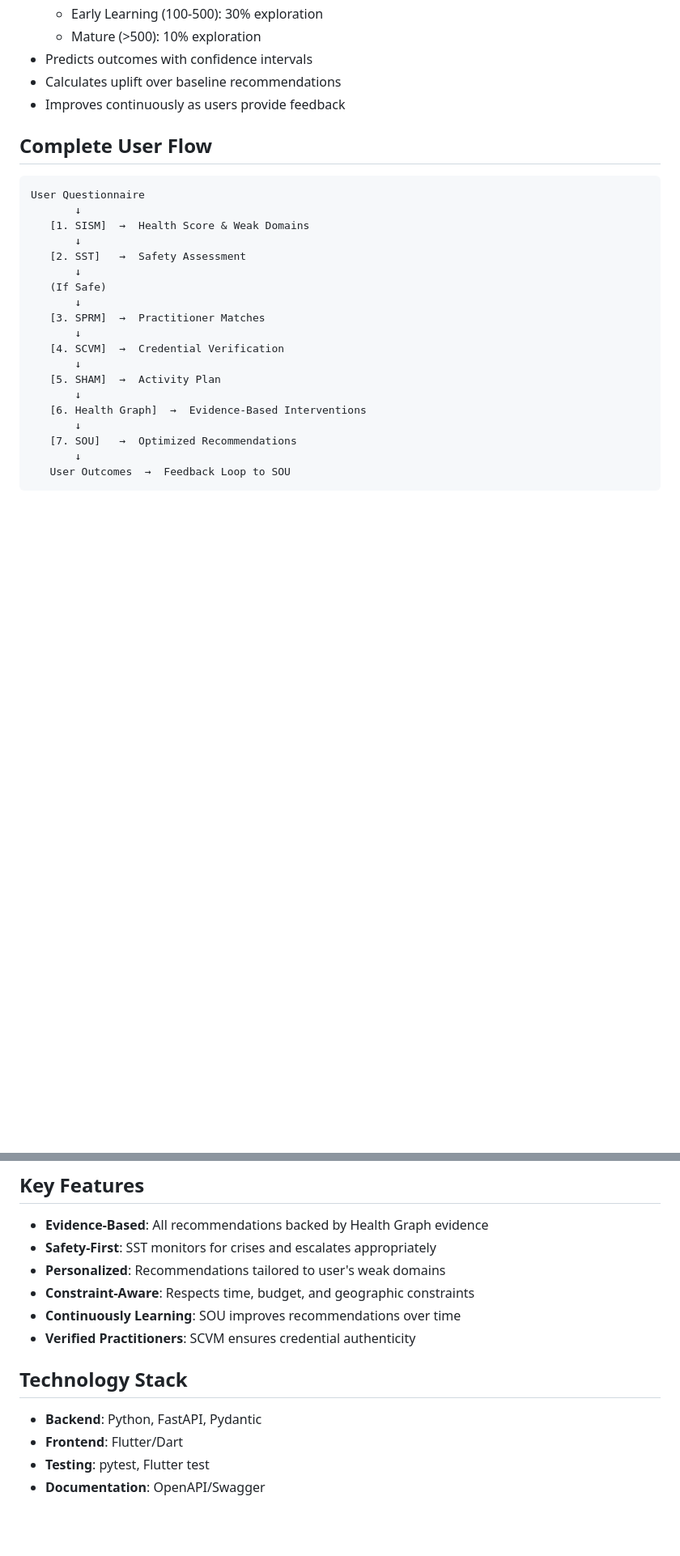
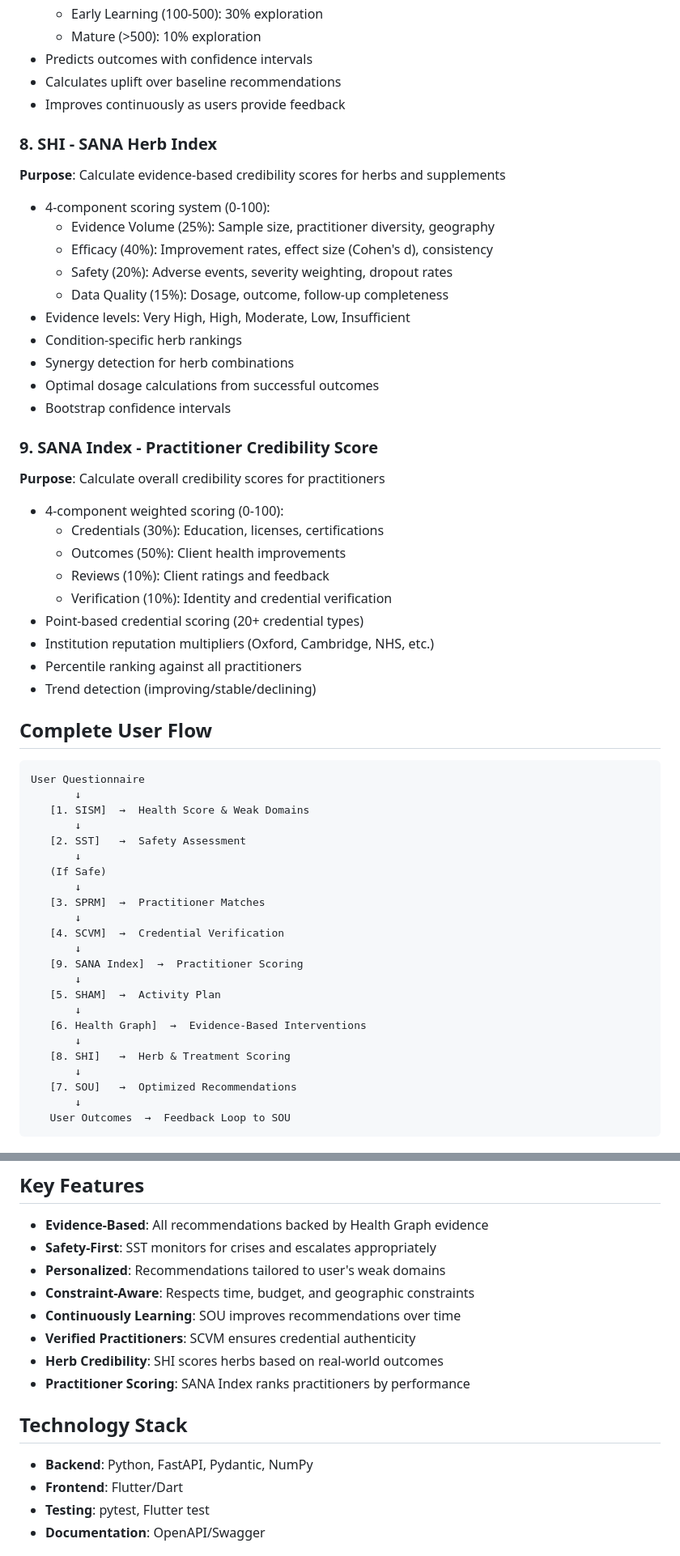
Before and after one commit to foayenix/sana-abc3, a Markdown page: README.md, 2 parts joined by grey strips. Shown at 81% size. GitHub-like rendering; blank space fills up the shorter version.

````diff
--- a/README.md
+++ b/README.md
@@ -80,6 +80,33 @@ SANA integrates 7 algorithms that work together to assess user health, ensure sa
 - Calculates uplift over baseline recommendations
 - Improves continuously as users provide feedback
 
+### 8. SHI - SANA Herb Index
+**Purpose**: Calculate evidence-based credibility scores for herbs and supplements
+
+- 4-component scoring system (0-100):
+  - Evidence Volume (25%): Sample size, practitioner diversity, geography
+  - Efficacy (40%): Improvement rates, effect size (Cohen's d), consistency
+  - Safety (20%): Adverse events, severity weighting, dropout rates
+  - Data Quality (15%): Dosage, outcome, follow-up completeness
+- Evidence levels: Very High, High, Moderate, Low, Insufficient
+- Condition-specific herb rankings
+- Synergy detection for herb combinations
+- Optimal dosage calculations from successful outcomes
+- Bootstrap confidence intervals
+
+### 9. SANA Index - Practitioner Credibility Score
+**Purpose**: Calculate overall credibility scores for practitioners
+
+- 4-component weighted scoring (0-100):
+  - Credentials (30%): Education, licenses, certifications
+  - Outcomes (50%): Client health improvements
+  - Reviews (10%): Client ratings and feedback
+  - Verification (10%): Identity and credential verification
+- Point-based credential scoring (20+ credential types)
+- Institution reputation multipliers (Oxford, Cambridge, NHS, etc.)
+- Percentile ranking against all practitioners
+- Trend detection (improving/stable/declining)
+
 ## Complete User Flow
 
 ```
@@ -95,9 +122,13 @@ User Questionnaire
        ↓
    [4. SCVM]  →  Credential Verification
        ↓
+   [9. SANA Index]  →  Practitioner Scoring
+       ↓
    [5. SHAM]  →  Activity Plan
        ↓
    [6. Health Graph]  →  Evidence-Based Interventions
+       ↓
+   [8. SHI]   →  Herb & Treatment Scoring
        ↓
    [7. SOU]   →  Optimized Recommendations
        ↓
@@ -254,10 +308,12 @@ Interactive API docs available at:
 - **Constraint-Aware**: Respects time, budget, and geographic constraints
 - **Continuously Learning**: SOU improves recommendations over time
 - **Verified Practitioners**: SCVM ensures credential authenticity
+- **Herb Credibility**: SHI scores herbs based on real-world outcomes
+- **Practitioner Scoring**: SANA Index ranks practitioners by performance
 
 ## Technology Stack
 
-- **Backend**: Python, FastAPI, Pydantic
+- **Backend**: Python, FastAPI, Pydantic, NumPy
 - **Frontend**: Flutter/Dart
 - **Testing**: pytest, Flutter test
 - **Documentation**: OpenAPI/Swagger
````
Also changed, not shown: other parts of README.md (+26 -3 lines).
